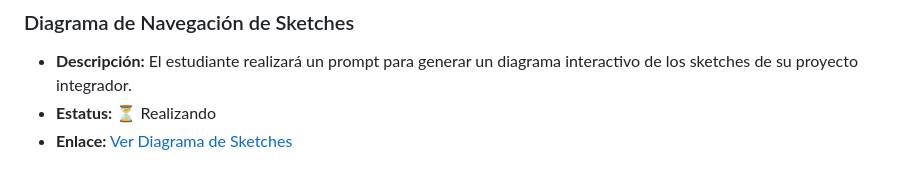
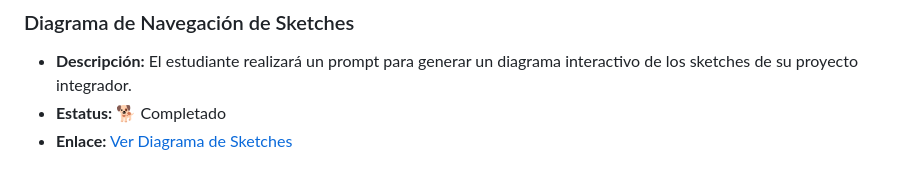
Before and after one commit to DevFntxy/Lumen, a Markdown page: README.md, the part around the change. GitHub-like rendering.

Commit message:
add fixestatus diagrams
se cambio su estado del diagrama de sketches a completado

```diff
--- a/README.md
+++ b/README.md
@@ -351,5 +351,5 @@ Antes de utilizarla como especificación definitiva, se deberán verificar las f
 
 ### Diagrama de Navegación de Sketches
 - **Descripción:** El estudiante realizará un prompt para generar un diagrama interactivo de los sketches de su proyecto integrador.
-- **Estatus:** ⏳ Realizando
+- **Estatus:** 🐕 Completado
 - **Enlace:** [Ver Diagrama de Sketches](https://devfntxy.github.io/Lumen/models/diagrama%20de%20frecuencia/DiagramaDeSketchesLumen.html)
```
